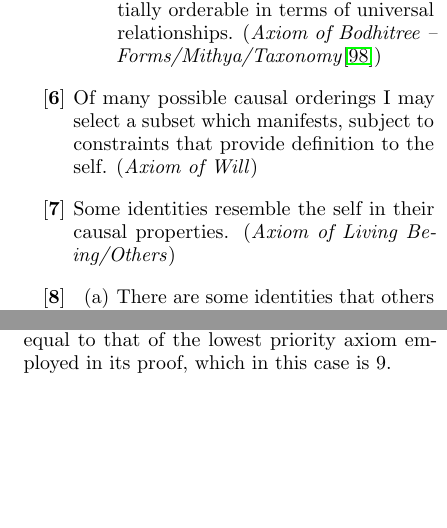
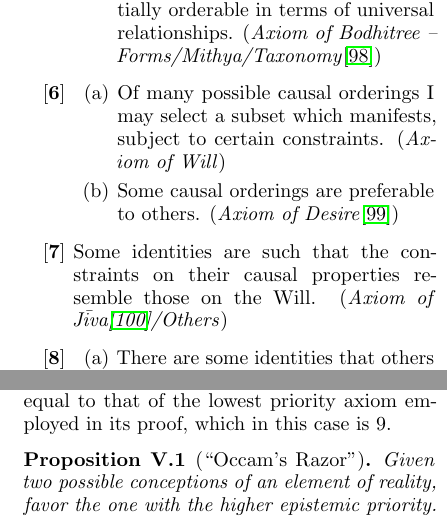
Before and after one commit to drym-org/identity, a LaTeX paper (mind/IALS.tex): two parts of the columns of page 16 of 57, joined at a grey line, cut so that both start at the same text, the shorter picture padded with empty space. Compiled offline with pdfLaTeX.

Commit message:
Axiom of Desire, and its relationship to economic interest; Occam's Razor in terms of EP

```diff
--- a/mind/IALS.tex
+++ b/mind/IALS.tex
@@ -713,8 +713,11 @@ In any case, our a priori edifice of truth is a key structure in founding truth
 			\item I am aware that identities are partially orderable in terms of genesis and cessation. (\emph{Axiom of Bodhitree -- Causation / Prat\={i}tyasamutp\={a}da}\footnote{Pratityasamutpada, translated as ``dependent origination'' -- the buddhist doctrine of causation. Like so many other buddhist concepts, pratityasamutpada possesses the quality of what may be called ``radical generality,'' applying not only to phenomena in the physical world, but to thoughts, feelings, impressions and actions, seamlessly across the mind/world interface. It appears also to apply to abstract philosophical considerations of being (e.g. in ``The Twelve Nidanas,'' which, coincidentally, can be viewed as an epistemic hierarchy) that are neither mental nor physical in nature.})
 			\item I am aware that identities are partially orderable in terms of universal relationships. (\emph{Axiom of Bodhitree -- Forms/Mithya/Taxonomy}\footnote{From Plato's ``Theory of Forms,'' which conceived ``true'' reality to be ideal entities of which manifest entities are imperfect approximations. It seems plausible that this is the ancestral idea from which the more precise notion of a `universal' was later developed (by Plato himself and by others). In any case, we will take this conception to correspond to universals (standing in for the requirement to be ``ideal'') and additionally, in combining this with the Vedantic mithya mentioned earlier, imagine these universals to be ordered in a hierarchy -- essentially a taxonomy. On another note, the conception of the forms bears a resemblance to the Jain \emph{anekantavada} and it's possible there is a connection between them. While the latter holds that, presupposing an underlying truth, all perspectives on that truth are necessarily incomplete and approximate (e.g. the story of the ``Blind Men and the Elephant,'' which, incidentally, appears to have originated in anekantavada), Plato's forms conceives that even in the case where an underlying truth may not be presupposed (e.g. agreeably different elephants), that \emph{there is an underlying truth}, of an ``ideal'' nature (e.g. an ``ideal'' elephant), and that the perceived instances are only approximations of that underlying truth. See also the suggested connection between Plato's Allegory of the Cave and the buddhist \emph{trisvabhava} in the notes on \autoref{sec:awamem} for a more detailed discussion of this manner of link.})
 		\end{enumerate}
-	\item Of many possible causal orderings I may select a subset which manifests, subject to constraints that provide definition to the self. (\emph{Axiom of Will})
-	\item Some identities resemble the self in their causal properties. (\emph{Axiom of Living Being/Others})
+	\item \begin{enumerate}
+		\item Of many possible causal orderings I may select a subset which manifests, subject to certain constraints. (\emph{Axiom of Will})
+		\item Some causal orderings are preferable to others. (\emph{Axiom of Desire}\footnote{Desire may be definable mathematically as a field (in the physical sense) on the space of causal orderings.})
+		\end{enumerate}
+	\item Some identities are such that the constraints on their causal properties resemble those on the Will. (\emph{Axiom of J\={i}va\footnote{The Sanskrit \emph{j\={i}va} roughly translates as ``living being,'' and is to be understood here as an abstraction for the conscious entity that is taken to ``live'' or exist in a particular dialectical world.}/Others})
 	\item \begin{enumerate}
 			\item There are some identities that others are aware of. (\emph{Axiom of World})
 			\item Others are aware of identities. (\emph{Empathy})
@@ -728,6 +731,10 @@ In any case, our a priori edifice of truth is a key structure in founding truth
 \end{enumerate}
 
 Note that items 5(b), 8(b) and 9(c) above are not axioms but, rather, conventions or logical consequences of other axioms (the foundations for logical inference must also be set within the above scheme; we leave that for future development). For example, 9(c) is a consequence of 8(a) and 9(b). As a general rule, we may say that the epistemic priority of a proposition is equal to that of the lowest priority axiom employed in its proof, which in this case is $9$.
+
+\begin{proposition}[``Occam's Razor'']
+	Given two possible conceptions of an element of reality, favor the one with the higher epistemic priority.
+\end{proposition}
 
 A provisional dependence hierarchy of the axioms is depicted in Fig.~\ref{fig:axiomtree}.
 
```
Also changed, not shown: SELF.txt (+1 -1 lines), mind/IALS.pdf, mind/IALS.tex (12 more changed lines), 1 other file.
